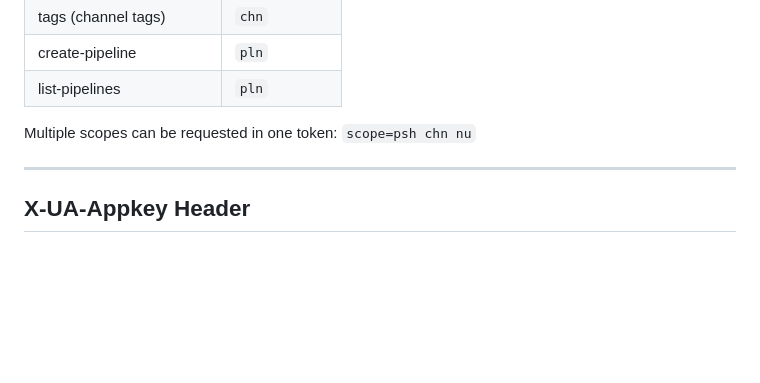
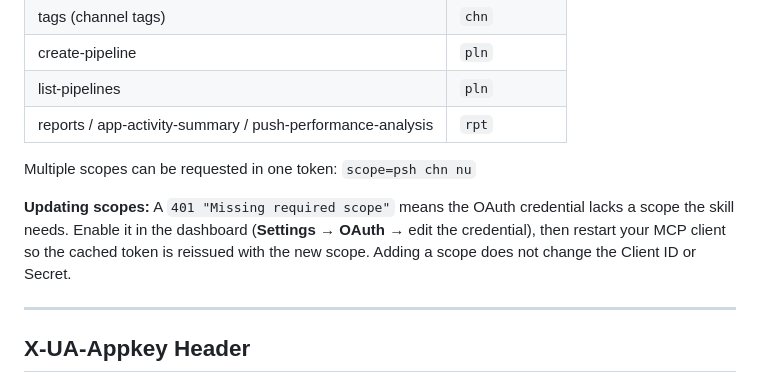
Before and after one commit to thomasfaro/gemini-client-agent-builder, a Markdown page: skills/AUTHENTICATION.md, the part around the change. Rendered like a GitHub page; blank space fills up the shorter version.

```diff
--- a/skills/AUTHENTICATION.md
+++ b/skills/AUTHENTICATION.md
@@ -107,8 +107,11 @@ Use `go.urbanairship.com` (US) or `go.airship.eu` (EU) as the base URL.
 | tags (channel tags) | `chn` |
 | create-pipeline | `pln` |
 | list-pipelines | `pln` |
+| reports / app-activity-summary / push-performance-analysis | `rpt` |
 
 Multiple scopes can be requested in one token: `scope=psh chn nu`
+
+**Updating scopes:** A `401 "Missing required scope"` means the OAuth credential lacks a scope the skill needs. Enable it in the dashboard (**Settings → OAuth →** edit the credential), then restart your MCP client so the cached token is reissued with the new scope. Adding a scope does not change the Client ID or Secret.
 
 ---
 
```
Also changed, not shown: README.md (+6 -0 lines).
